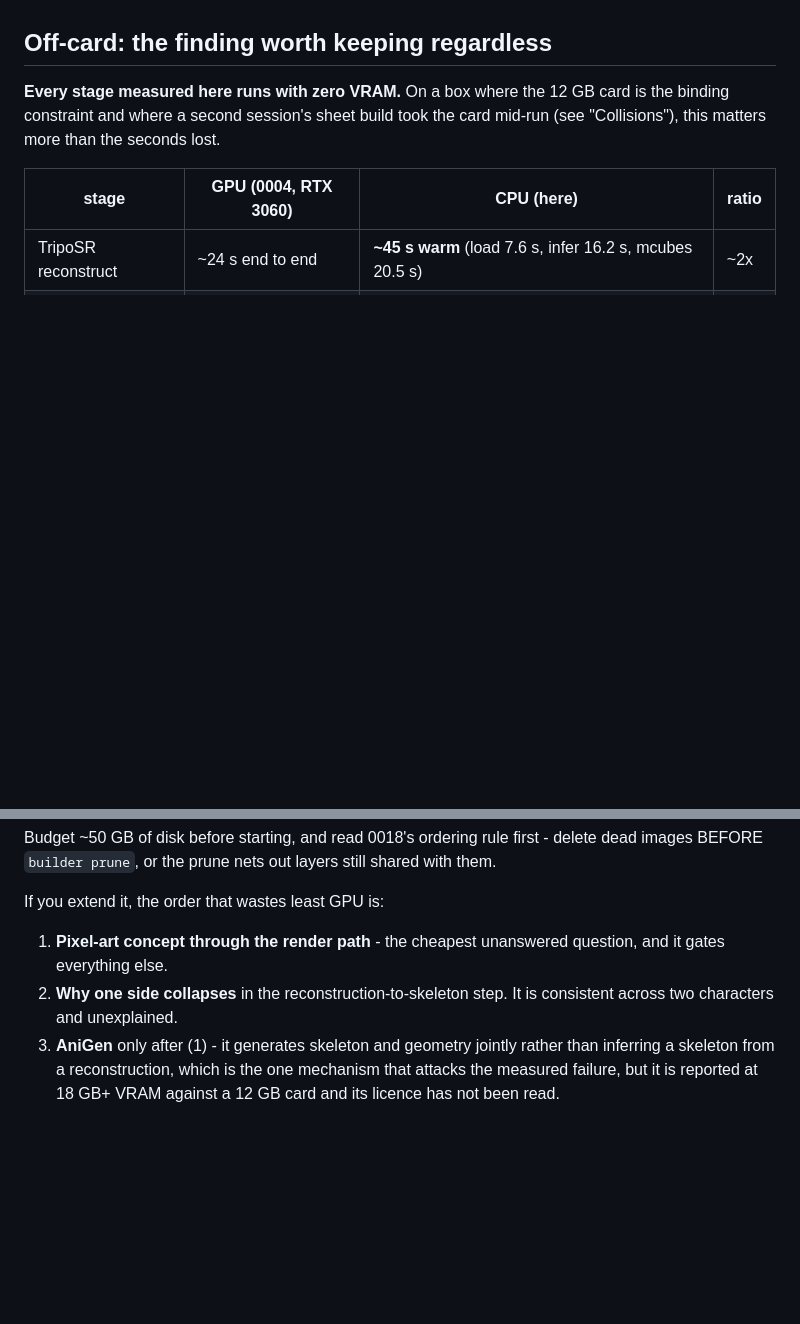
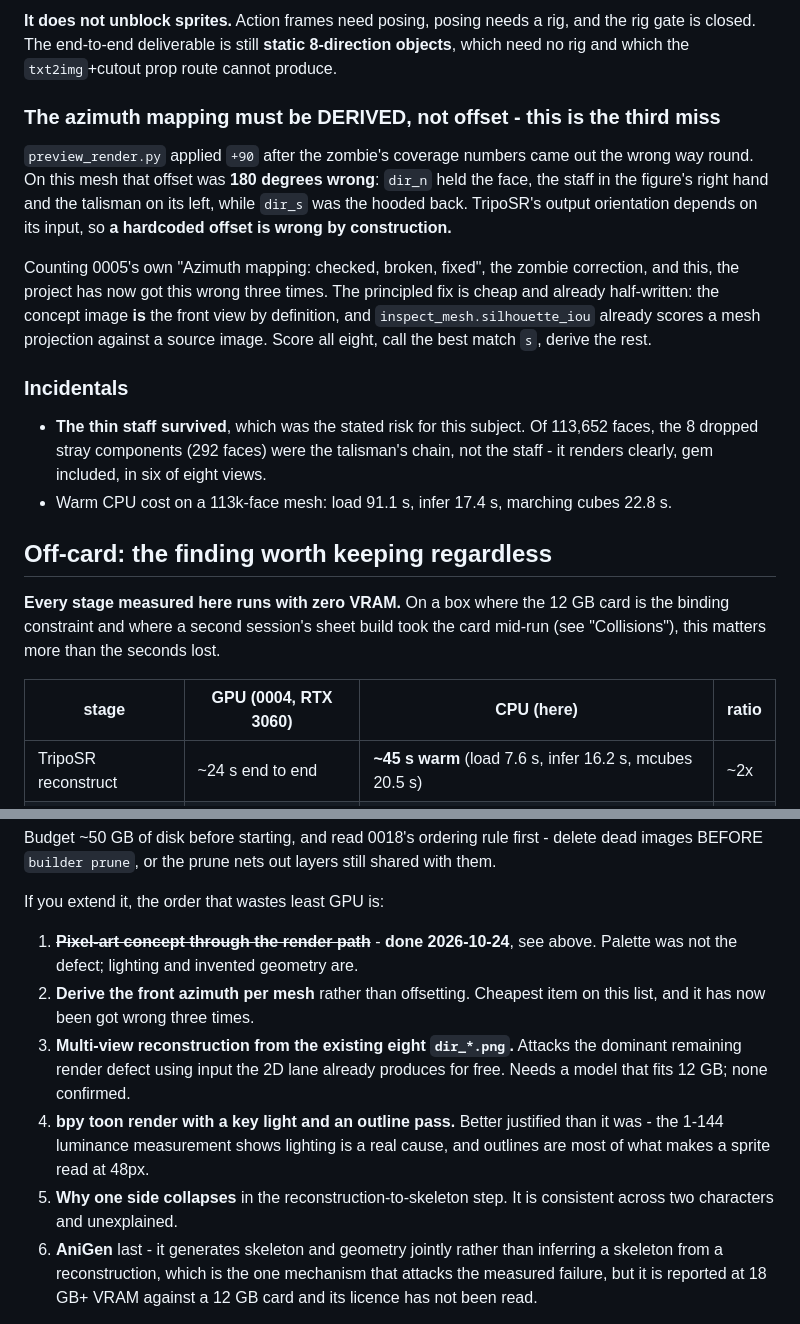
Before and after one commit to Mortehay/llama-cpp-only-cpu, a Markdown page: .ai/decisions/0016-rig-gate-retest-and-off-card-3d.md, 2 parts joined by grey strips. Rendered like a GitHub page; blank space fills up the shorter version.

```diff
--- a/.ai/decisions/0016-rig-gate-retest-and-off-card-3d.md
+++ b/.ai/decisions/0016-rig-gate-retest-and-off-card-3d.md
@@ -173,3 +233,31 @@ property is real and is the whole argument for the surviving directions.
+**It does not unblock sprites.** Action frames need posing, posing needs a
+rig, and the rig gate is closed. The end-to-end deliverable is still **static
+8-direction objects**, which need no rig and which the `txt2img`+cutout prop
+route cannot produce.
+
+### The azimuth mapping must be DERIVED, not offset - this is the third miss
+
+`preview_render.py` applied `+90` after the zombie's coverage numbers came out
+the wrong way round. On this mesh that offset was **180 degrees wrong**:
+`dir_n` held the face, the staff in the figure's right hand and the talisman
+on its left, while `dir_s` was the hooded back. TripoSR's output orientation
+depends on its input, so **a hardcoded offset is wrong by construction.**
+
+Counting 0005's own "Azimuth mapping: checked, broken, fixed", the zombie
+correction, and this, the project has now got this wrong three times. The
+principled fix is cheap and already half-written: the concept image **is** the
+front view by definition, and `inspect_mesh.silhouette_iou` already scores a
+mesh projection against a source image. Score all eight, call the best match
+`s`, derive the rest.
+
+### Incidentals
+
+- **The thin staff survived**, which was the stated risk for this subject. Of
+  113,652 faces, the 8 dropped stray components (292 faces) were the
+  talisman's chain, not the staff - it renders clearly, gem included, in six
+  of eight views.
+- Warm CPU cost on a 113k-face mesh: load 91.1 s, infer 17.4 s, marching
+  cubes 22.8 s.
 
 ## Off-card: the finding worth keeping regardless
 
@@ -335,11 +423,19 @@ shared with them.
 
 If you extend it, the order that wastes least GPU is:
 
-1. **Pixel-art concept through the render path** - the cheapest unanswered
-   question, and it gates everything else.
-2. **Why one side collapses** in the reconstruction-to-skeleton step. It is
+1. ~~**Pixel-art concept through the render path**~~ - **done 2026-10-24**,
+   see above. Palette was not the defect; lighting and invented geometry are.
+2. **Derive the front azimuth per mesh** rather than offsetting. Cheapest item
+   on this list, and it has now been got wrong three times.
+3. **Multi-view reconstruction from the existing eight `dir_*.png`.** Attacks
+   the dominant remaining render defect using input the 2D lane already
+   produces for free. Needs a model that fits 12 GB; none confirmed.
+4. **bpy toon render with a key light and an outline pass.** Better justified
+   than it was - the 1-144 luminance measurement shows lighting is a real
+   cause, and outlines are most of what makes a sprite read at 48px.
+5. **Why one side collapses** in the reconstruction-to-skeleton step. It is
    consistent across two characters and unexplained.
-3. **AniGen** only after (1) - it generates skeleton and geometry jointly
+6. **AniGen** last - it generates skeleton and geometry jointly
    rather than inferring a skeleton from a reconstruction, which is the one
    mechanism that attacks the measured failure, but it is reported at 18 GB+
    VRAM against a 12 GB card and its licence has not been read.
```
Also changed, not shown: other parts of .ai/decisions/0016-rig-gate-retest-and-off-card-3d.md (+62 -2 lines).
